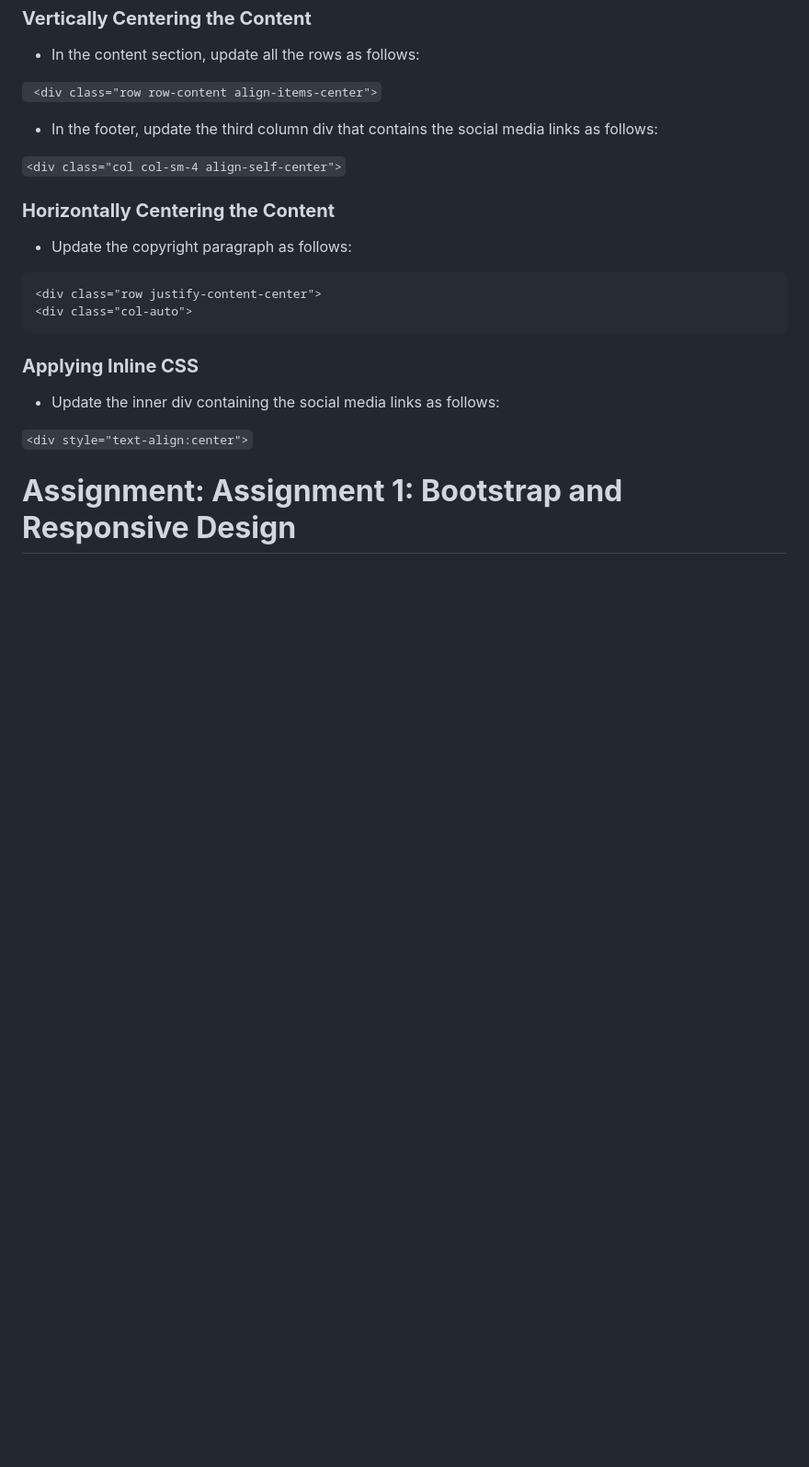
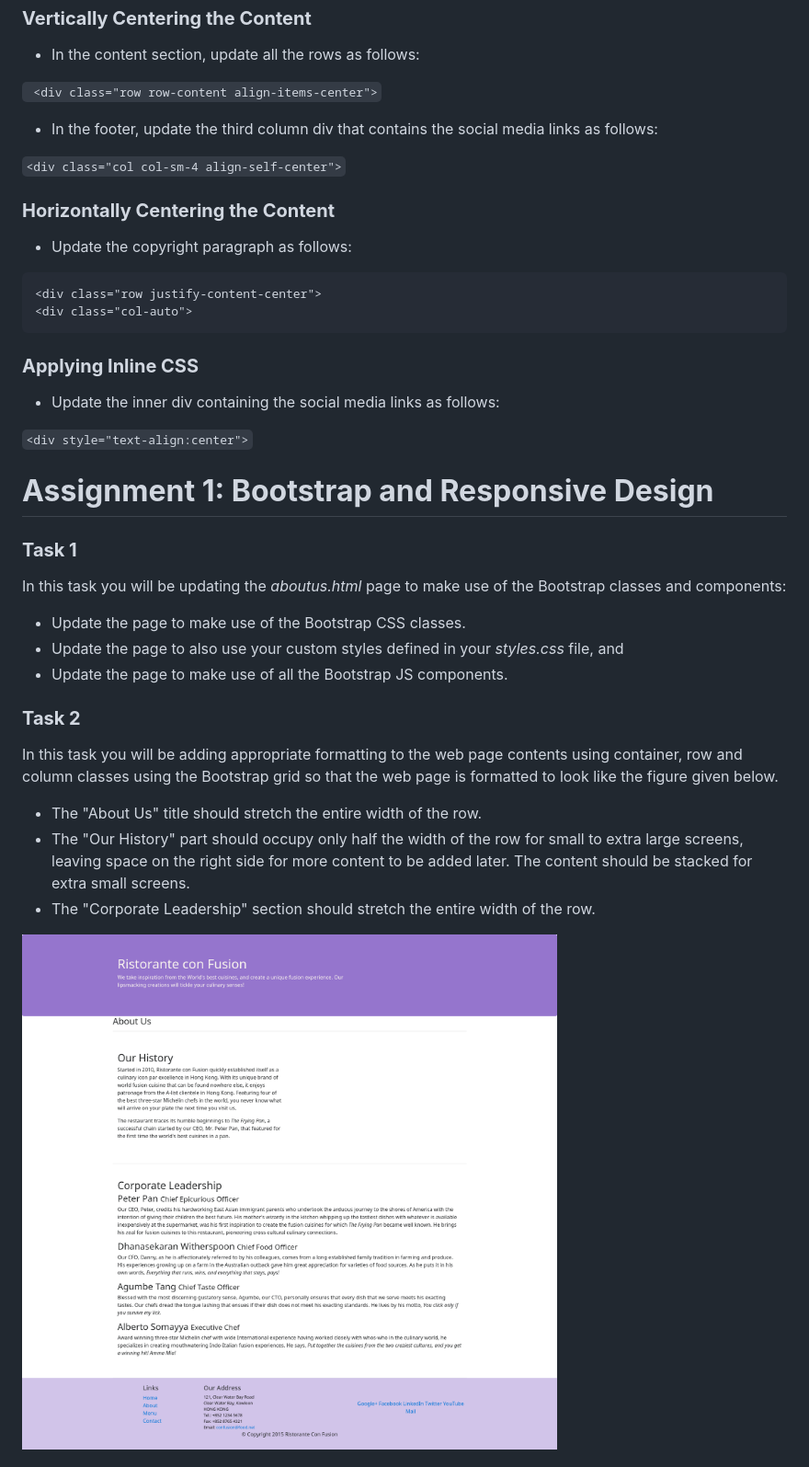
Before and after one commit to Rey-commits/RistotantConFusion, a Markdown page: README.md, the part around the change printed below. Shown: that part at 92% size. GitHub-like rendering; pictures changed too: img/normal-size.png (added); blank space fills up the shorter version.

Commit message:
adding info to the README file

```diff
--- a/README.md
+++ b/README.md
@@ -226,7 +226,23 @@ address{
 
 `<div style="text-align:center">`
 
-#  **Assignment: Assignment 1: Bootstrap and Responsive Design**
+#  **Assignment 1: Bootstrap and Responsive Design**
 
+###  **Task 1**
 
+In this task you will be updating the *aboutus.html* page to make use of the Bootstrap classes and components:
 
+* Update the page to make use of the Bootstrap CSS classes.
+* Update the page to also use your custom styles defined in your *styles.css* file, and
+* Update the page to make use of all the Bootstrap JS components.
+
+###  **Task 2**
+
+In this task you will be adding appropriate formatting to the web page contents using container, row and column classes using the Bootstrap grid so that the web page is formatted to look like the figure given below.
+
+* The "About Us" title should stretch the entire width of the row.
+* The "Our History" part should occupy only half the width of the row for small to extra large screens, leaving space on the right side for more content to be added later. The content should be stacked for extra small screens.
+* The "Corporate Leadership" section should stretch the entire width of the row.
+
+![Web page for normal screen size](img/normal-size.png?raw=true "Web page for normal screen size")
+
```
Also changed, not shown: other parts of README.md (+5 -3 lines), img/hidden-xs-down.png (added).
